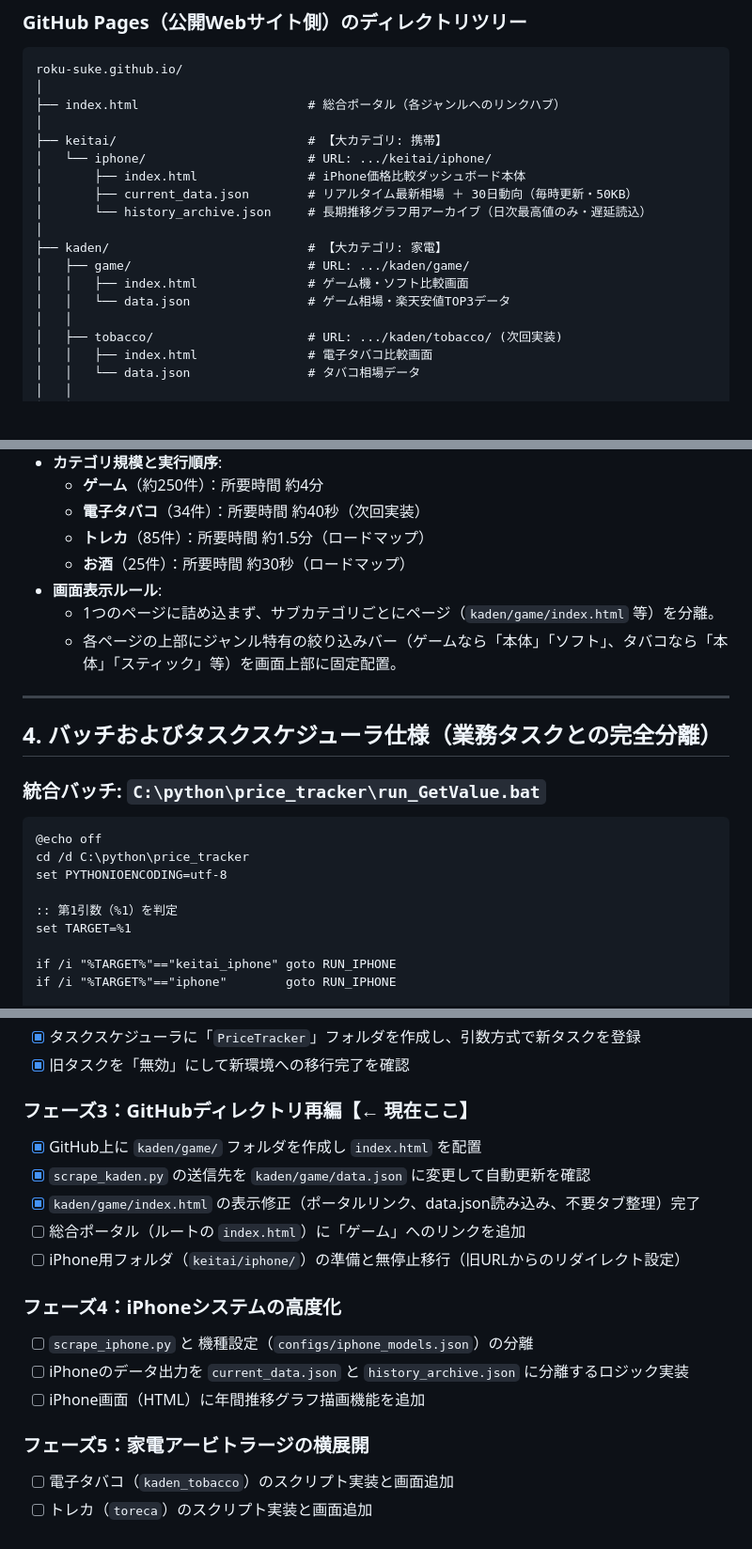
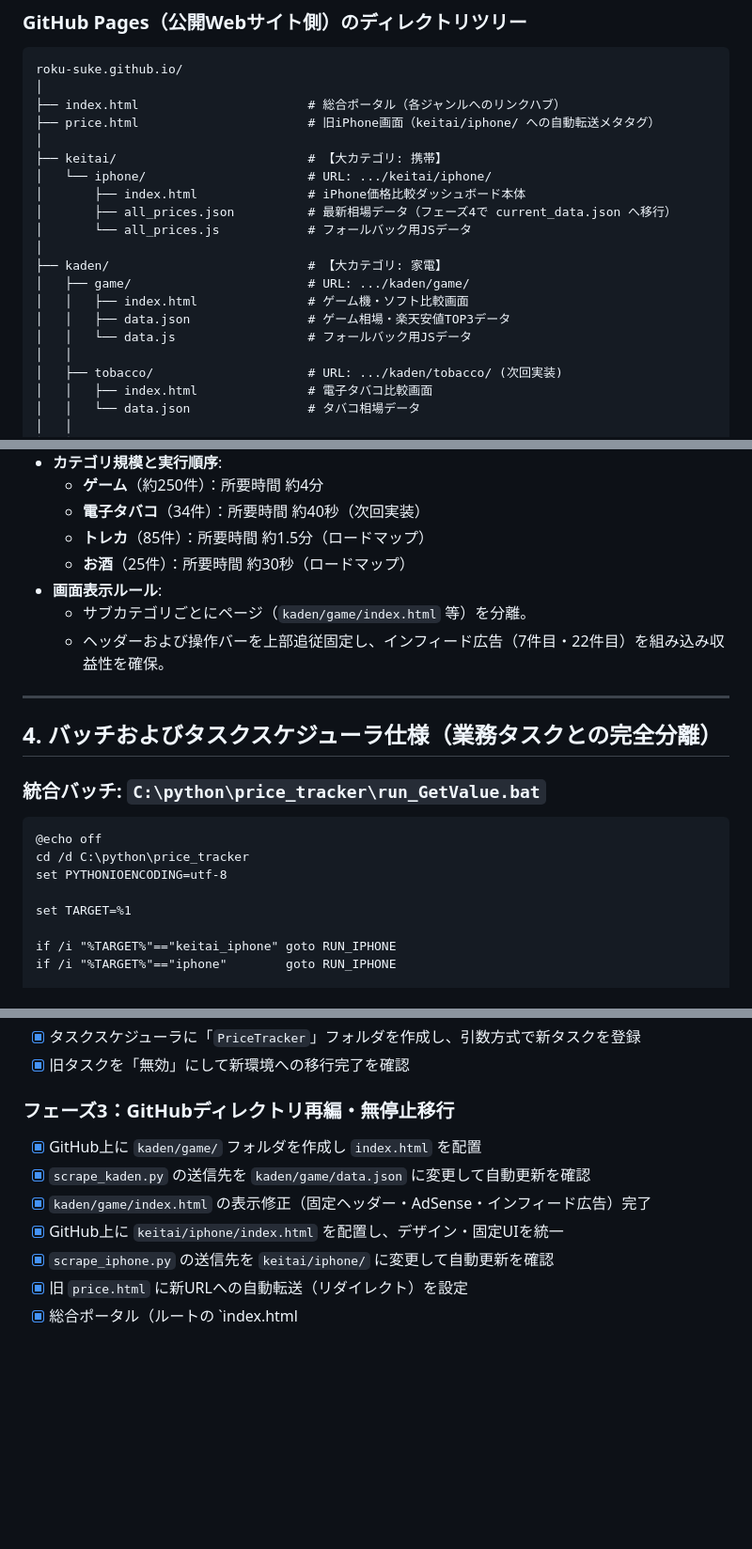
Before and after one commit to roku-suke/roku-suke.github.io, a Markdown page: SYSTEM_SPEC.md, 3 parts joined by grey strips. Shown at 94% size. Rendered like a GitHub page; blank space fills up the shorter version.

```diff
--- a/SYSTEM_SPEC.md
+++ b/SYSTEM_SPEC.md
@@ -32,17 +32,19 @@
 roku-suke.github.io/
 │
 ├── index.html                       # 総合ポータル（各ジャンルへのリンクハブ）
+├── price.html                       # 旧iPhone画面（keitai/iphone/ への自動転送メタタグ）
 │
 ├── keitai/                          # 【大カテゴリ: 携帯】
 │   └── iphone/                      # URL: .../keitai/iphone/
 │       ├── index.html               # iPhone価格比較ダッシュボード本体
-│       ├── current_data.json        # リアルタイム最新相場 ＋ 30日動向（毎時更新・50KB）
-│       └── history_archive.json     # 長期推移グラフ用アーカイブ（日次最高値のみ・遅延読込）
+│       ├── all_prices.json          # 最新相場データ（フェーズ4で current_data.json へ移行）
+│       └── all_prices.js            # フォールバック用JSデータ
 │
 ├── kaden/                           # 【大カテゴリ: 家電】
 │   ├── game/                        # URL: .../kaden/game/
 │   │   ├── index.html               # ゲーム機・ソフト比較画面
-│   │   └── data.json                # ゲーム相場・楽天安値TOP3データ
+│   │   ├── data.json                # ゲーム相場・楽天安値TOP3データ
+│   │   └── data.js                  # フォールバック用JSデータ
 │   │
 │   ├── tobacco/                     # URL: .../kaden/tobacco/ (次回実装)
 │   │   ├── index.html               # 電子タバコ比較画面
@@ -102,8 +104,8 @@ C:\python\price_tracker\             # ★ 本システム専用の完全隔離
   * **トレカ**（85件）：所要時間 約1.5分（ロードマップ）
   * **お酒**（25件）：所要時間 約30秒（ロードマップ）
 * **画面表示ルール**:
-  * 1つのページに詰め込まず、サブカテゴリごとにページ（`kaden/game/index.html` 等）を分離。
-  * 各ページの上部にジャンル特有の絞り込みバー（ゲームなら「本体」「ソフト」、タバコなら「本体」「スティック」等）を画面上部に固定配置。
+  * サブカテゴリごとにページ（`kaden/game/index.html` 等）を分離。
+  * ヘッダーおよび操作バーを上部追従固定し、インフィード広告（7件目・22件目）を組み込み収益性を確保。
 
 ---
 
@@ -115,7 +117,6 @@ C:\python\price_tracker\             # ★ 本システム専用の完全隔離
 cd /d C:\python\price_tracker
 set PYTHONIOENCODING=utf-8
 
-:: 第1引数（%1）を判定
 set TARGET=%1
 
 if /i "%TARGET%"=="keitai_iphone" goto RUN_IPHONE
@@ -198,18 +199,11 @@ exit /b 0
 - [x] タスクスケジューラに「`PriceTracker`」フォルダを作成し、引数方式で新タスクを登録
 - [x] 旧タスクを「無効」にして新環境への移行完了を確認
 
-### フェーズ3：GitHubディレクトリ再編【← 現在ここ】
+### フェーズ3：GitHubディレクトリ再編・無停止移行
 - [x] GitHub上に `kaden/game/` フォルダを作成し `index.html` を配置
 - [x] `scrape_kaden.py` の送信先を `kaden/game/data.json` に変更して自動更新を確認
-- [x] `kaden/game/index.html` の表示修正（ポータルリンク、data.json読み込み、不要タブ整理）完了
-- [ ] 総合ポータル（ルートの `index.html`）に「ゲーム」へのリンクを追加
-- [ ] iPhone用フォルダ（`keitai/iphone/`）の準備と無停止移行（旧URLからのリダイレクト設定）
-
-### フェーズ4：iPhoneシステムの高度化
-- [ ] `scrape_iphone.py` と 機種設定（`configs/iphone_models.json`）の分離
-- [ ] iPhoneのデータ出力を `current_data.json` と `history_archive.json` に分離するロジック実装
-- [ ] iPhone画面（HTML）に年間推移グラフ描画機能を追加
-
-### フェーズ5：家電アービトラージの横展開
-- [ ] 電子タバコ（`kaden_tobacco`）のスクリプト実装と画面追加
-- [ ] トレカ（`toreca`）のスクリプト実装と画面追加
+- [x] `kaden/game/index.html` の表示修正（固定ヘッダー・AdSense・インフィード広告）完了
+- [x] GitHub上に `keitai/iphone/index.html` を配置し、デザイン・固定UIを統一
+- [x] `scrape_iphone.py` の送信先を `keitai/iphone/` に変更して自動更新を確認
+- [x] 旧 `price.html` に新URLへの自動転送（リダイレクト）を設定
+- [x] 総合ポータル（ルートの `index.html
```
Also changed, not shown: other parts of SYSTEM_SPEC.md (+5 -5 lines).
